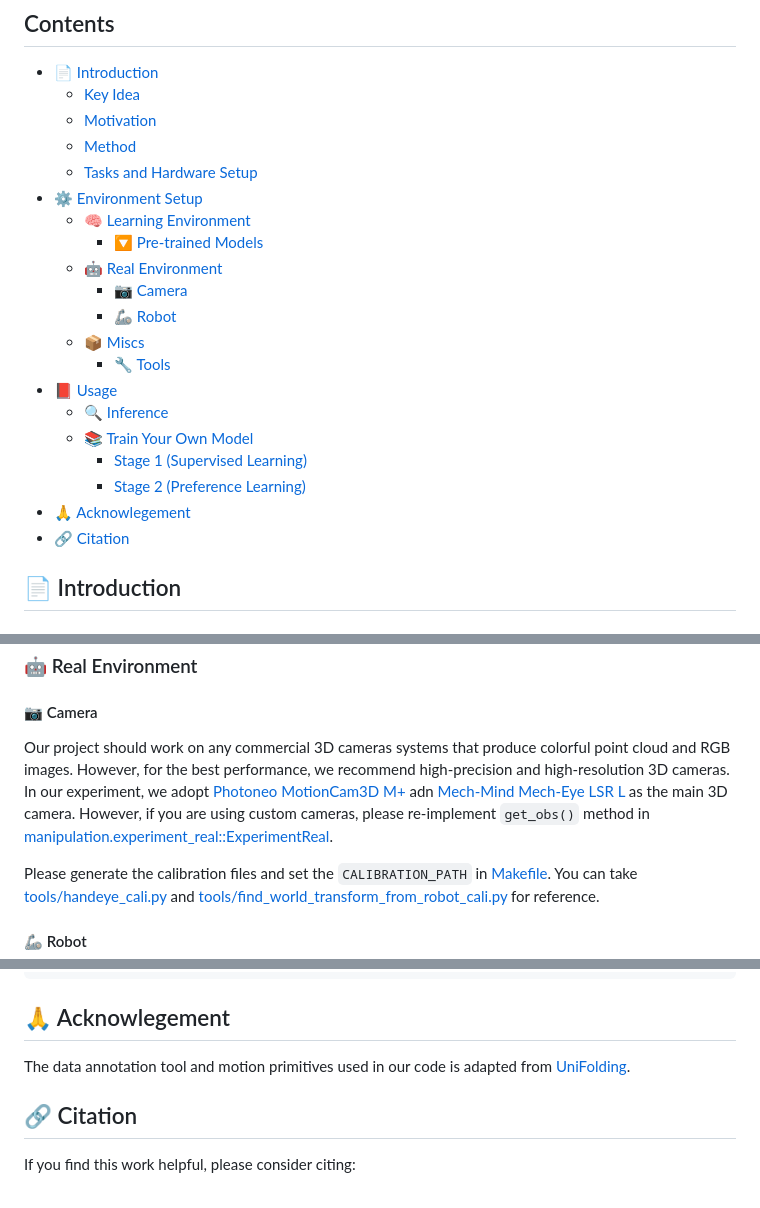
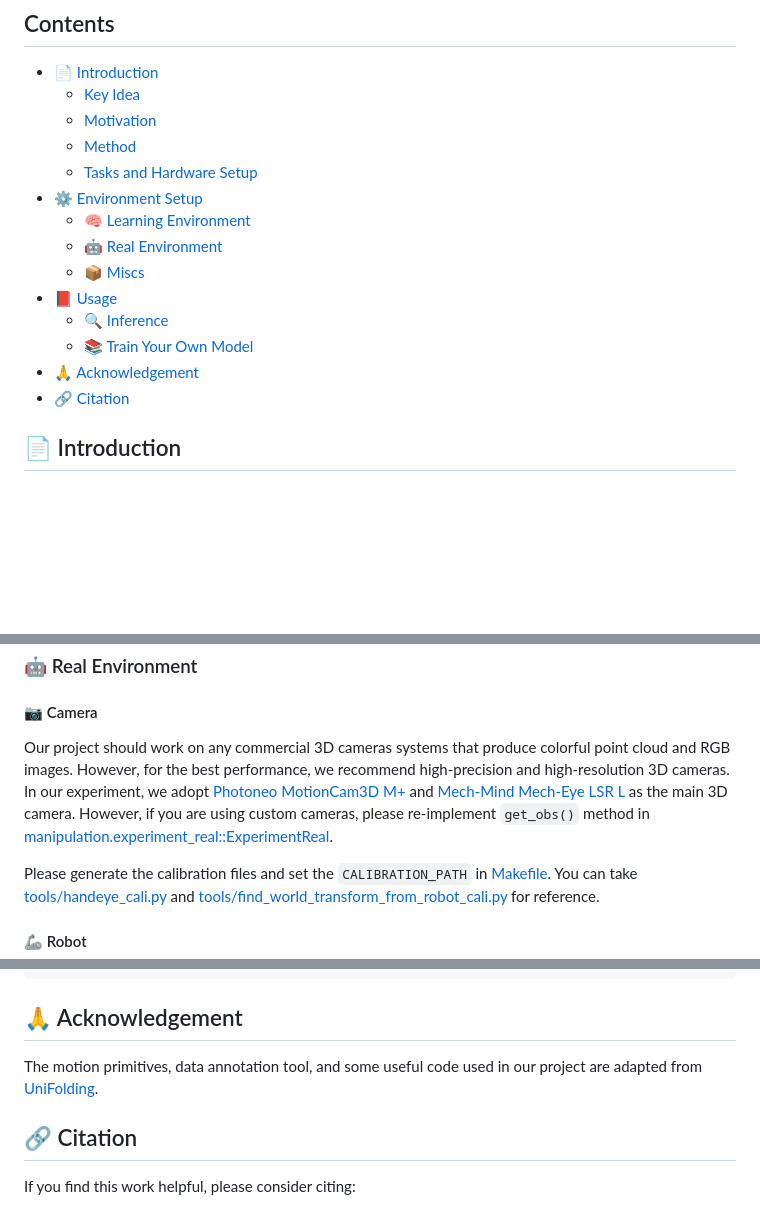
Before and after one commit to xiaoxiaoxh/DeformPAM, a Markdown page: README.md, 3 parts joined by grey strips. Rendered like a GitHub page; blank space fills up the shorter version.

Commit message:
fix: optimize layout and correct typos

````diff
--- a/README.md
+++ b/README.md
@@ -38,18 +38,12 @@
   - [Tasks and Hardware Setup](#tasks-and-hardware-setup)
 - [⚙️ Environment Setup](#️-environment-setup)
   - [🧠 Learning Environment](#-learning-environment)
-    - [🔽 Pre-trained Models](#-pre-trained-models)
   - [🤖 Real Environment](#-real-environment)
-    - [📷 Camera](#-camera)
-    - [🦾 Robot](#-robot)
   - [📦 Miscs](#-miscs)
-    - [🔧 Tools](#-tools)
 - [📕 Usage](#-usage)
   - [🔍 Inference](#-inference)
   - [📚 Train Your Own Model](#-train-your-own-model)
-    - [Stage 1 (Supervised Learning)](#stage-1-supervised-learning)
-    - [Stage 2 (Preference Learning)](#stage-2-preference-learning)
-- [🙏 Acknowlegement](#-acknowlegement)
+- [🙏 Acknowledgement](#-acknowledgement)
 - [🔗 Citation](#-citation)
 
 ## 📄 Introduction
@@ -118,7 +112,7 @@ Finally, see [GroundedSAM](https://github.com/IDEA-Research/Grounded-Segment-Any
 
 #### 📷 Camera
 
-Our project should work on any commercial 3D cameras systems that produce colorful point cloud and RGB images. However, for the best performance, we recommend high-precision and high-resolution 3D cameras. In our experiment, we adopt [Photoneo MotionCam3D M+](https://www.photoneo.com/products/motioncam-3d-m-plus/) adn [Mech-Mind Mech-Eye LSR L](https://community.mech-mind.com/t/topic/2112) as the main 3D camera. However, if you are using custom cameras, please re-implement `get_obs()` method in [manipulation.experiment_real::ExperimentReal](manipulation/experiment_real.py#L408).
+Our project should work on any commercial 3D cameras systems that produce colorful point cloud and RGB images. However, for the best performance, we recommend high-precision and high-resolution 3D cameras. In our experiment, we adopt [Photoneo MotionCam3D M+](https://www.photoneo.com/products/motioncam-3d-m-plus/) and [Mech-Mind Mech-Eye LSR L](https://community.mech-mind.com/t/topic/2112) as the main 3D camera. However, if you are using custom cameras, please re-implement `get_obs()` method in [manipulation.experiment_real::ExperimentReal](manipulation/experiment_real.py#L408).
 
 Please generate the calibration files and set the `CALIBRATION_PATH` in [Makefile](Makefile). You can take [tools/handeye_cali.py](handeye_cali.py) and [tools/find_world_transform_from_robot_cali.py](find_world_transform_from_robot_cali.py) for reference.
 
@@ -171,9 +165,9 @@ make scripts.run_finetune_sort_annotation
 make finetune.train_real
 ```
 
-## 🙏 Acknowlegement
+## 🙏 Acknowledgement
 
-The data annotation tool and motion primitives used in our code is adapted from [UniFolding](https://github.com/xiaoxiaoxh/UniFolding).
+The motion primitives, data annotation tool, and some useful code used in our project are adapted from [UniFolding](https://github.com/xiaoxiaoxh/UniFolding).
 
 ## 🔗 Citation
 If you find this work helpful, please consider citing:
````
Also changed, not shown: other parts of README.md (+1 -1 lines).
